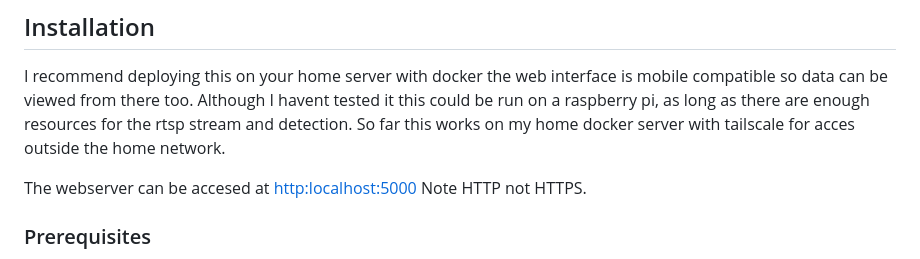
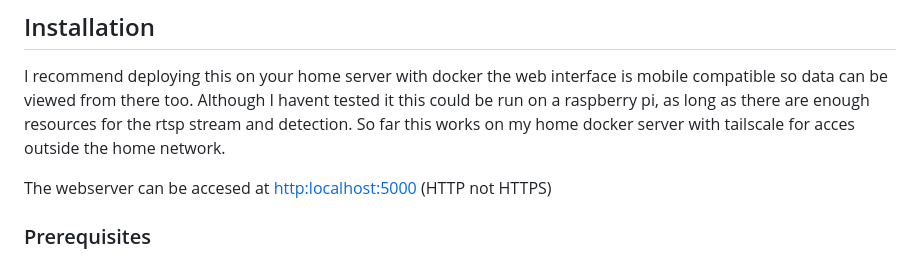
Before and after one commit to julbov/Speed-object-detection-camera, a Markdown page: README.md, the part around the change. Rendered like a GitHub page.

```diff
--- a/README.md
+++ b/README.md
@@ -21,7 +21,7 @@ On the settings page yolo v8 models can be automatically downloaded when selecte
 ## Installation
 I recommend deploying this on your home server with docker the web interface is mobile compatible so data can be viewed from there too. Although I havent tested it this could be run on a raspberry pi, as long as there are enough resources for the rtsp stream and detection. So far this works on my home docker server with tailscale for acces outside the home network.
 
-The webserver can be accesed at <http:localhost:5000> Note HTTP not HTTPS.
+The webserver can be accesed at <http:localhost:5000> (HTTP not HTTPS)
 
 ### Prerequisites
 
```
